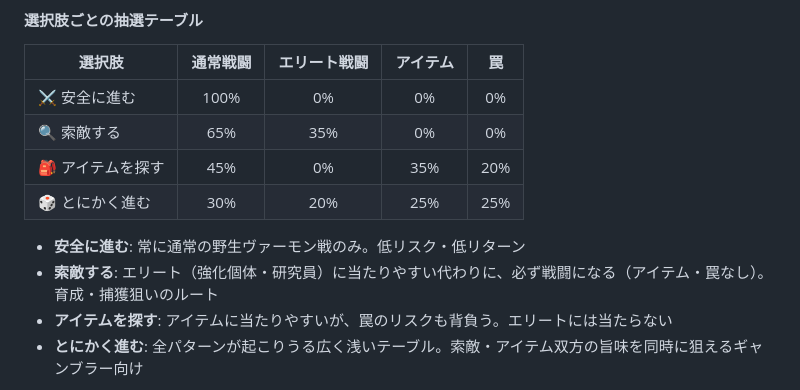
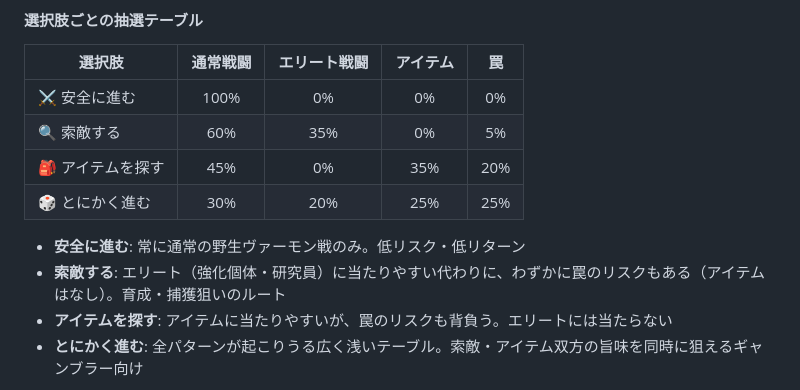
Before and after one commit to Egzyda/vmo, a Markdown page: SPEC.md, the part around the change. Drawn GitHub-style.

Commit message:
Give 索敵する a small 5% trap chance
Co-Authored-By: Claude Sonnet 5 <noreply@anthropic.com>
Claude-Session: https://claude.ai/code/session_01RapQEPjvndZ4mt7uR1vpXX

```diff
--- a/SPEC.md
+++ b/SPEC.md
@@ -277,12 +277,12 @@ const SHOP_ITEMS = [
 | 選択肢 | 通常戦闘 | エリート戦闘 | アイテム | 罠 |
 |--------|:-------:|:-----------:|:-------:|:--:|
 | ⚔️ 安全に進む | 100% | 0% | 0% | 0% |
-| 🔍 索敵する | 65% | 35% | 0% | 0% |
+| 🔍 索敵する | 60% | 35% | 0% | 5% |
 | 🎒 アイテムを探す | 45% | 0% | 35% | 20% |
 | 🎲 とにかく進む | 30% | 20% | 25% | 25% |
 
 - **安全に進む**: 常に通常の野生ヴァーモン戦のみ。低リスク・低リターン
-- **索敵する**: エリート（強化個体・研究員）に当たりやすい代わりに、必ず戦闘になる（アイテム・罠なし）。育成・捕獲狙いのルート
+- **索敵する**: エリート（強化個体・研究員）に当たりやすい代わりに、わずかに罠のリスクもある（アイテムはなし）。育成・捕獲狙いのルート
 - **アイテムを探す**: アイテムに当たりやすいが、罠のリスクも背負う。エリートには当たらない
 - **とにかく進む**: 全パターンが起こりうる広く浅いテーブル。索敵・アイテム双方の旨味を同時に狙えるギャンブラー向け
 
```
